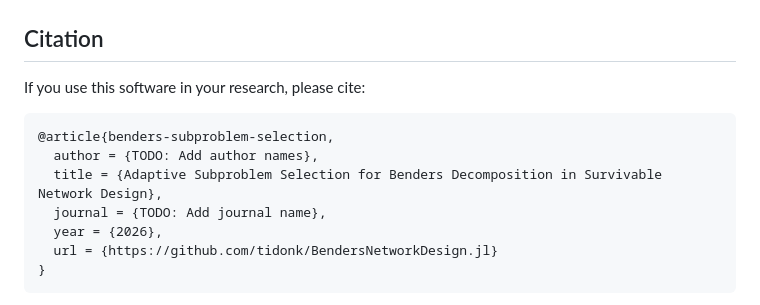
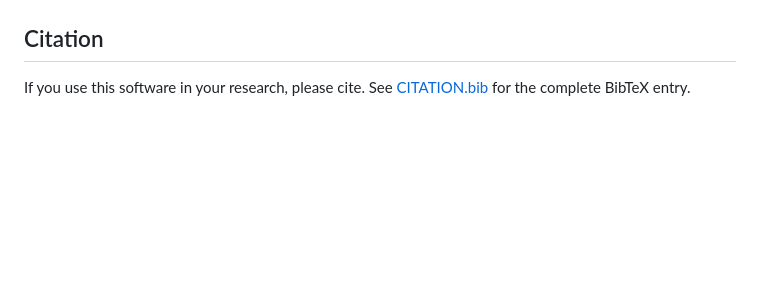
Before and after one commit to tidonk/BendersNetworkDesign.jl, a Markdown page: README.md, the part around the change. GitHub-like rendering; blank space fills up the shorter version.

Commit message:
update citation

````diff
--- a/README.md
+++ b/README.md
@@ -225,16 +225,5 @@ This project is licensed under the [Creative Commons Attribution 4.0 Internation
 
 ## Citation
 
-If you use this software in your research, please cite:
-
-```bibtex
-@article{benders-subproblem-selection,
-  author = {TODO: Add author names},
-  title = {Adaptive Subproblem Selection for Benders Decomposition in Survivable Network Design},
-  journal = {TODO: Add journal name},
-  year = {2026},
-  url = {https://github.com/tidonk/BendersNetworkDesign.jl}
-}
-```
-
+If you use this software in your research, please cite.
 See [CITATION.bib](CITATION.bib) for the complete BibTeX entry.
````
